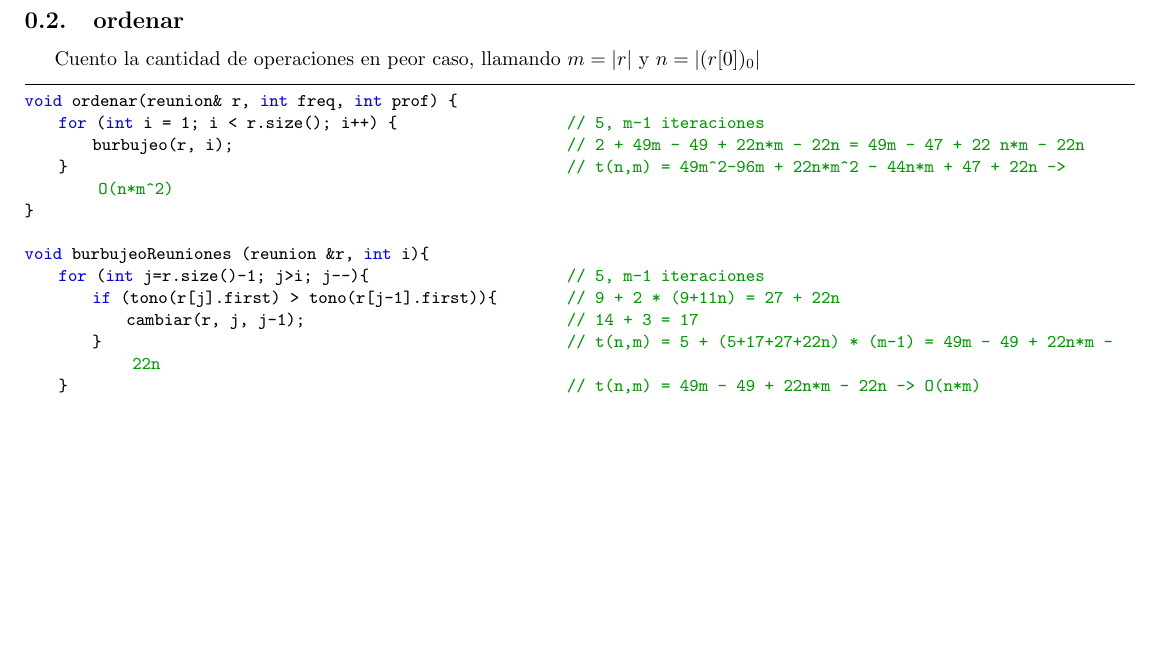
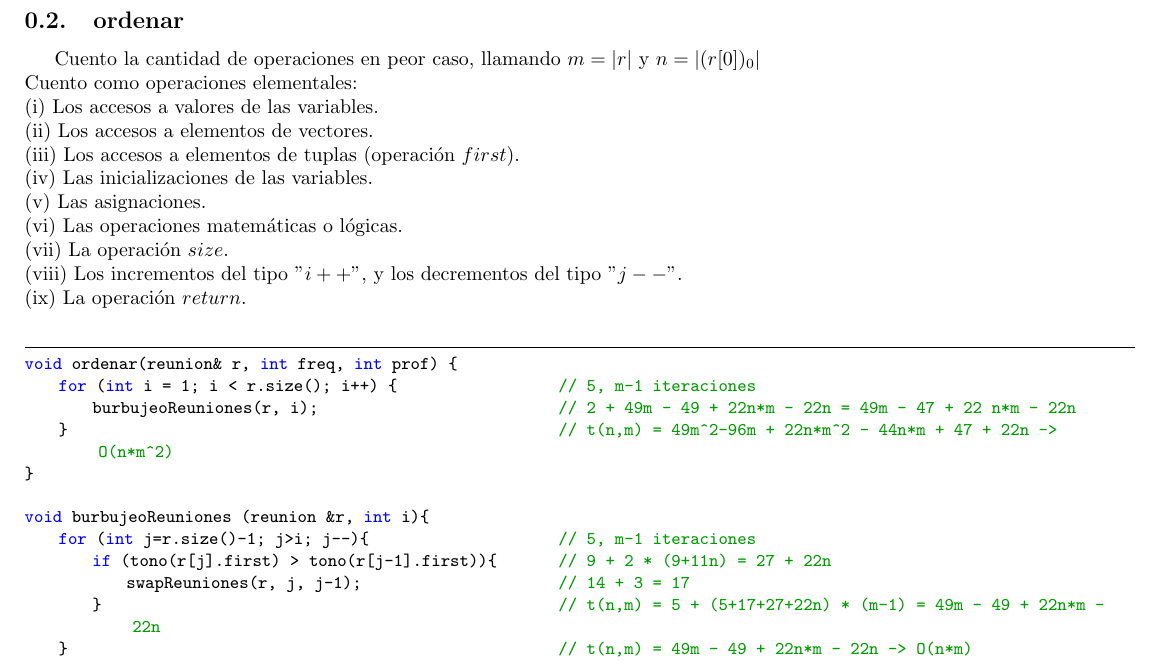
Before and after one commit to sscubino/cuartetoDeNos2, a LaTeX document (LaTeX/main.tex): part of page 5 of 9, cut so that both start at the same text, the shorter picture padded with empty space. Compiled offline with pdfLaTeX.

Commit message:
Más texto en el latex

```diff
--- a/LaTeX/main.tex
+++ b/LaTeX/main.tex
@@ -80,21 +80,31 @@ Como el resto de las sólo son operaciones elementales la complejidad total nos
 
 \newpage
 \subsection{ordenar}
-Cuento la cantidad de operaciones en peor caso, llamando $m=|r|$ y $n=|(r[0])_0|$
+Cuento la cantidad de operaciones en peor caso, llamando $m=|r|$ y $n=|(r[0])_0|$ \newline
+Cuento como operaciones elementales: \newline
+(i) Los accesos a valores de las variables. \newline
+(ii) Los accesos a elementos de vectores. \newline
+(iii) Los accesos a elementos de tuplas (operación $first$). \newline
+(iv) Las inicializaciones de las variables. \newline
+(v) Las asignaciones. \newline
+(vi) Las operaciones matemáticas o lógicas. \newline
+(vii) La operación $size$. \newline
+(viii) Los incrementos del tipo "$i++$", y los decrementos del tipo "$j--$". \newline
+(ix) La operación $return$. \newline
 
 \begin{lstlisting}
 void ordenar(reunion& r, int freq, int prof) {
-    for (int i = 1; i < r.size(); i++) {                        // 5, m-1 iteraciones
-        burbujeo(r, i);                                         // 2 + 49m - 49 + 22n*m - 22n = 49m - 47 + 22 n*m - 22n
-    }                                                           // t(n,m) = 49m^2-96m + 22n*m^2 - 44n*m + 47 + 22n -> O(n*m^2)
+    for (int i = 1; i < r.size(); i++) {                       // 5, m-1 iteraciones
+        burbujeoReuniones(r, i);                               // 2 + 49m - 49 + 22n*m - 22n = 49m - 47 + 22 n*m - 22n
+    }                                                          // t(n,m) = 49m^2-96m + 22n*m^2 - 44n*m + 47 + 22n -> O(n*m^2)
 }
 
 void burbujeoReuniones (reunion &r, int i){
-    for (int j=r.size()-1; j>i; j--){                           // 5, m-1 iteraciones
-        if (tono(r[j].first) > tono(r[j-1].first)){             // 9 + 2 * (9+11n) = 27 + 22n
-            cambiar(r, j, j-1);                                 // 14 + 3 = 17
-        }                                                       // t(n,m) = 5 + (5+17+27+22n) * (m-1) = 49m - 49 + 22n*m - 22n
-    }                                                           // t(n,m) = 49m - 49 + 22n*m - 22n -> O(n*m)
+    for (int j=r.size()-1; j>i; j--){                          // 5, m-1 iteraciones
+        if (tono(r[j].first) > tono(r[j-1].first)){            // 9 + 2 * (9+11n) = 27 + 22n
+            swapReuniones(r, j, j-1);                          // 14 + 3 = 17
+        }                                                      // t(n,m) = 5 + (5+17+27+22n) * (m-1) = 49m - 49 + 22n*m - 22n
+    }                                                          // t(n,m) = 49m - 49 + 22n*m - 22n -> O(n*m)
 }
 float tono(senial s){
     float t = 0;                                               // 1
```
